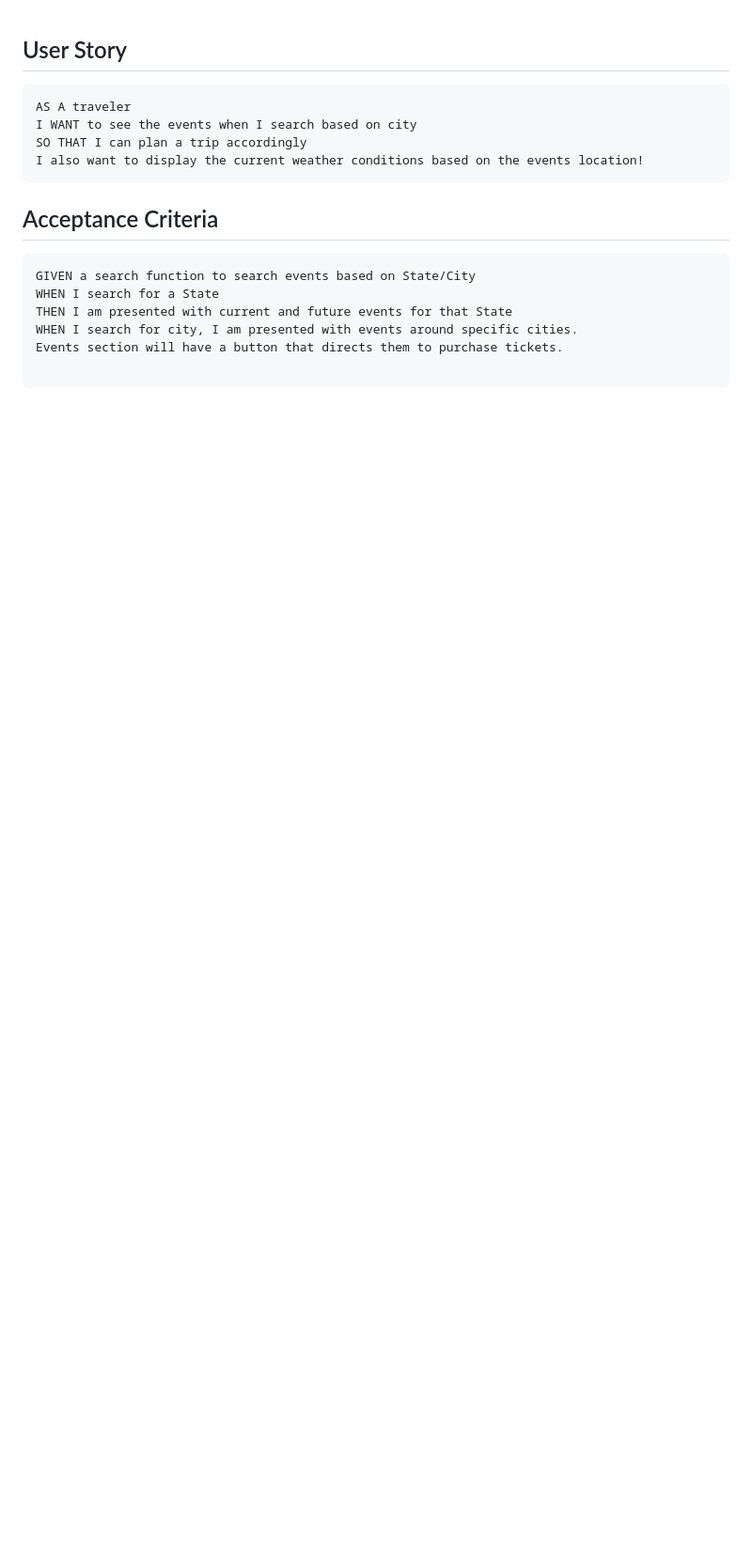
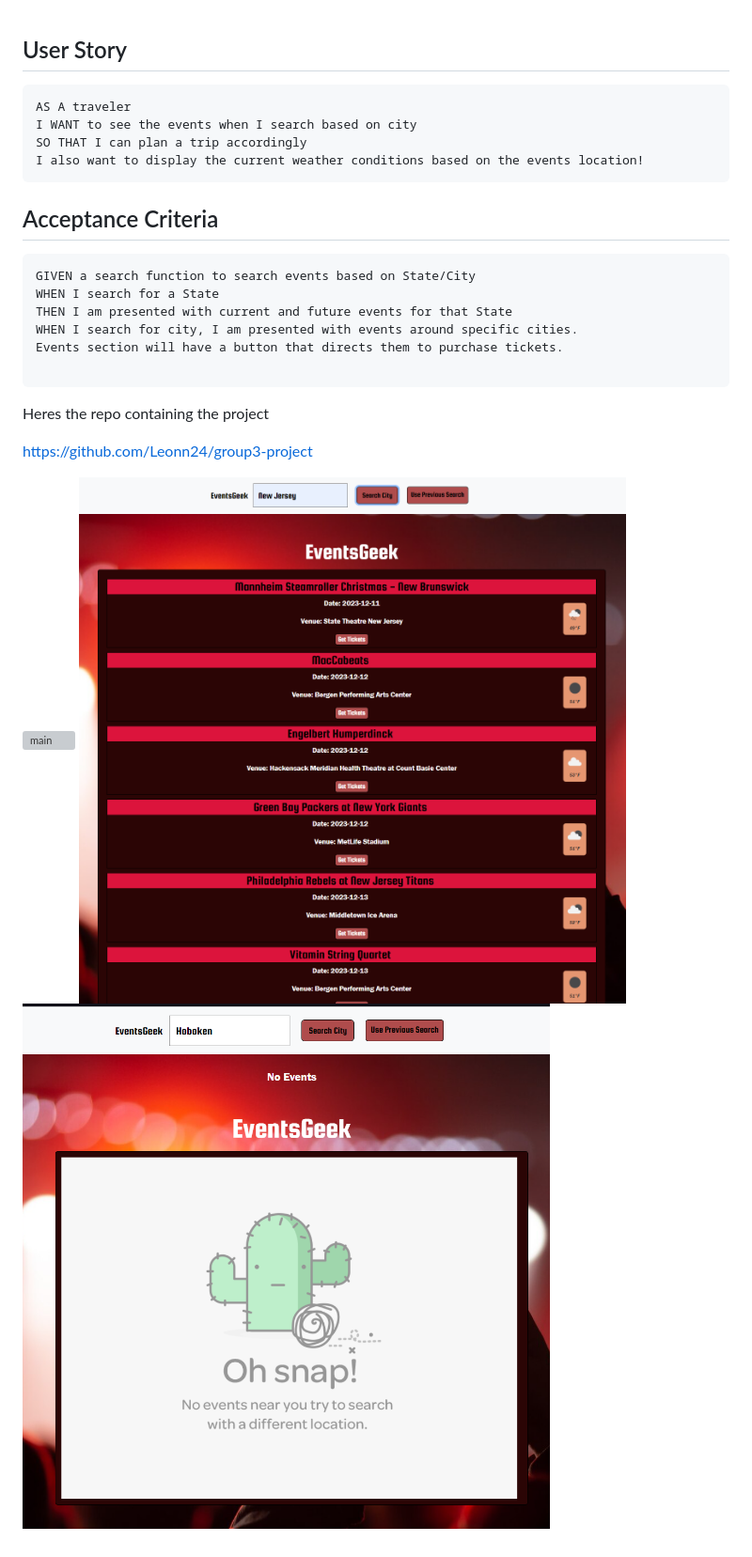
Before and after one commit to Leonn24/EventGeek-Project1, a Markdown page: README.md, the part around the change. Shown: that part at 94% size. GitHub-like rendering; pictures changed too: assets/css/error404.png (added), assets/css/eventslist.png (added); blank space fills up the shorter version; grey boxes are pictures that could not be loaded.

Commit message:
updated readme file to add screenshots and repo link

````diff
--- a/README.md
+++ b/README.md
@@ -17,3 +17,12 @@ WHEN I search for city, I am presented with events around specific cities.
 Events section will have a button that directs them to purchase tickets.
 
 ```
+
+Heres the repo containing the project
+
+https://github.com/Leonn24/group3-project
+
+
+![main](/assets/css/mainpage.png)
+![eventlist](/assets/css/eventslist.png)
+![error](/assets/css/error404.png)
````
Also changed, not shown: 1 other file.
